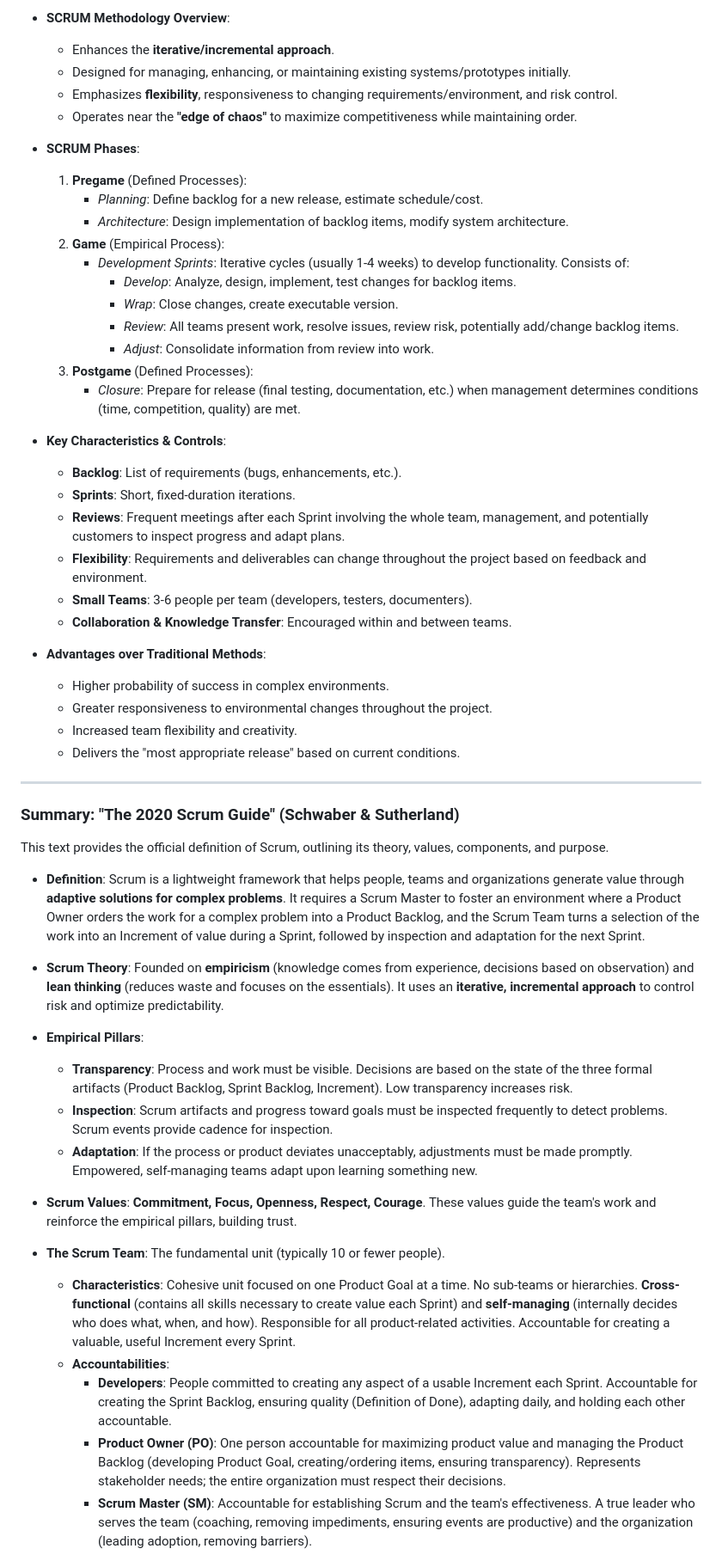
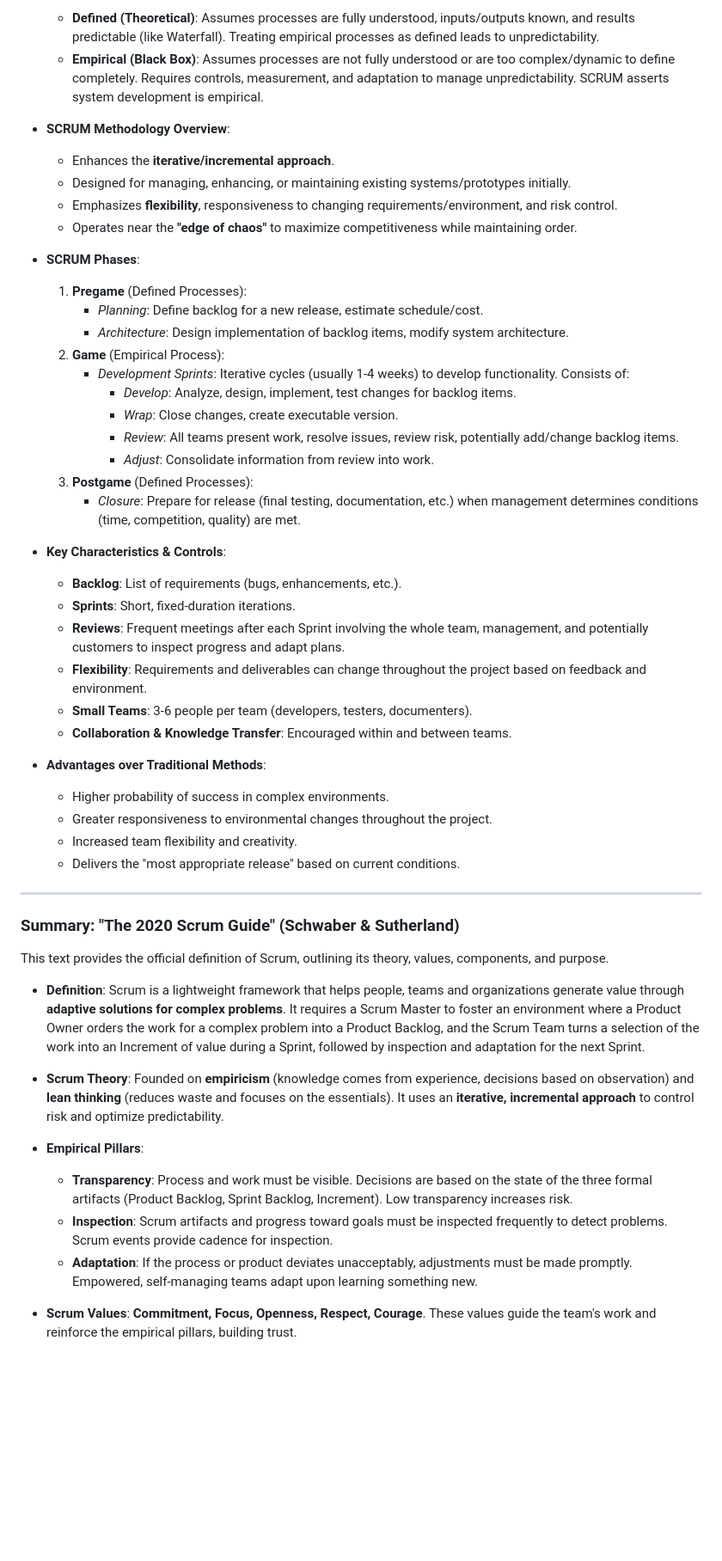
Before and after one commit to davidKMJ/mit-6.9101, a Markdown page: README.md, the part around the change printed below. Shown: that part at 86% size. Drawn GitHub-style; blank space fills up the shorter version.

```diff
--- a/README.md
+++ b/README.md
@@ -667,36 +692,42 @@ This paper introduces the SCRUM methodology for systems development, contrasting
 
-* **SCRUM Methodology Overview**:
-    * Enhances the **iterative/incremental approach**.
-    * Designed for managing, enhancing, or maintaining existing systems/prototypes initially.
-    * Emphasizes **flexibility**, responsiveness to changing requirements/environment, and risk control.
-    * Operates near the **"edge of chaos"** to maximize competitiveness while maintaining order.
+    -   **Defined (Theoretical)**: Assumes processes are fully understood, inputs/outputs known, and results predictable (like Waterfall). Treating empirical processes as defined leads to unpredictability.
+    -   **Empirical (Black Box)**: Assumes processes are not fully understood or are too complex/dynamic to define completely. Requires controls, measurement, and adaptation to manage unpredictability. SCRUM asserts system development is empirical.
 
-* **SCRUM Phases**:
+-   **SCRUM Methodology Overview**:
+
+    -   Enhances the **iterative/incremental approach**.
+    -   Designed for managing, enhancing, or maintaining existing systems/prototypes initially.
+    -   Emphasizes **flexibility**, responsiveness to changing requirements/environment, and risk control.
+    -   Operates near the **"edge of chaos"** to maximize competitiveness while maintaining order.
+
+-   **SCRUM Phases**:
+
     1.  **Pregame** (Defined Processes):
-        * *Planning*: Define backlog for a new release, estimate schedule/cost.
-        * *Architecture*: Design implementation of backlog items, modify system architecture.
+        -   _Planning_: Define backlog for a new release, estimate schedule/cost.
+        -   _Architecture_: Design implementation of backlog items, modify system architecture.
     2.  **Game** (Empirical Process):
-        * *Development Sprints*: Iterative cycles (usually 1-4 weeks) to develop functionality. Consists of:
-            * *Develop*: Analyze, design, implement, test changes for backlog items.
-            * *Wrap*: Close changes, create executable version.
-            * *Review*: All teams present work, resolve issues, review risk, potentially add/change backlog items.
-            * *Adjust*: Consolidate information from review into work.
+        -   _Development Sprints_: Iterative cycles (usually 1-4 weeks) to develop functionality. Consists of:
+            -   _Develop_: Analyze, design, implement, test changes for backlog items.
+            -   _Wrap_: Close changes, create executable version.
+            -   _Review_: All teams present work, resolve issues, review risk, potentially add/change backlog items.
+            -   _Adjust_: Consolidate information from review into work.
     3.  **Postgame** (Defined Processes):
-        * *Closure*: Prepare for release (final testing, documentation, etc.) when management determines conditions (time, competition, quality) are met.
+        -   _Closure_: Prepare for release (final testing, documentation, etc.) when management determines conditions (time, competition, quality) are met.
 
-* **Key Characteristics & Controls**:
-    * **Backlog**: List of requirements (bugs, enhancements, etc.).
-    * **Sprints**: Short, fixed-duration iterations.
-    * **Reviews**: Frequent meetings after each Sprint involving the whole team, management, and potentially customers to inspect progress and adapt plans.
-    * **Flexibility**: Requirements and deliverables can change throughout the project based on feedback and environment.
-    * **Small Teams**: 3-6 people per team (developers, testers, documenters).
-    * **Collaboration & Knowledge Transfer**: Encouraged within and between teams.
+-   **Key Characteristics & Controls**:
 
-* **Advantages over Traditional Methods**:
-    * Higher probability of success in complex environments.
-    * Greater responsiveness to environmental changes throughout the project.
-    * Increased team flexibility and creativity.
-    * Delivers the "most appropriate release" based on current conditions.
+    -   **Backlog**: List of requirements (bugs, enhancements, etc.).
+    -   **Sprints**: Short, fixed-duration iterations.
+    -   **Reviews**: Frequent meetings after each Sprint involving the whole team, management, and potentially customers to inspect progress and adapt plans.
+    -   **Flexibility**: Requirements and deliverables can change throughout the project based on feedback and environment.
+    -   **Small Teams**: 3-6 people per team (developers, testers, documenters).
+    -   **Collaboration & Knowledge Transfer**: Encouraged within and between teams.
+
+-   **Advantages over Traditional Methods**:
+    -   Higher probability of success in complex environments.
+    -   Greater responsiveness to environmental changes throughout the project.
+    -   Increased team flexibility and creativity.
+    -   Delivers the "most appropriate release" based on current conditions.
 
 ---
 
@@ -704,19 +735,13 @@ This paper introduces the SCRUM methodology for systems development, contrasting
 
 This text provides the official definition of Scrum, outlining its theory, values, components, and purpose.
 
-* **Definition**: Scrum is a lightweight framework that helps people, teams and organizations generate value through **adaptive solutions for complex problems**. It requires a Scrum Master to foster an environment where a Product Owner orders the work for a complex problem into a Product Backlog, and the Scrum Team turns a selection of the work into an Increment of value during a Sprint, followed by inspection and adaptation for the next Sprint.
-* **Scrum Theory**: Founded on **empiricism** (knowledge comes from experience, decisions based on observation) and **lean thinking** (reduces waste and focuses on the essentials). It uses an **iterative, incremental approach** to control risk and optimize predictability.
-* **Empirical Pillars**:
-    * **Transparency**: Process and work must be visible. Decisions are based on the state of the three formal artifacts (Product Backlog, Sprint Backlog, Increment). Low transparency increases risk.
-    * **Inspection**: Scrum artifacts and progress toward goals must be inspected frequently to detect problems. Scrum events provide cadence for inspection.
-    * **Adaptation**: If the process or product deviates unacceptably, adjustments must be made promptly. Empowered, self-managing teams adapt upon learning something new.
+-   **Definition**: Scrum is a lightweight framework that helps people, teams and organizations generate value through **adaptive solutions for complex problems**. It requires a Scrum Master to foster an environment where a Product Owner orders the work for a complex problem into a Product Backlog, and the Scrum Team turns a selection of the work into an Increment of value during a Sprint, followed by inspection and adaptation for the next Sprint.
+-   **Scrum Theory**: Founded on **empiricism** (knowledge comes from experience, decisions based on observation) and **lean thinking** (reduces waste and focuses on the essentials). It uses an **iterative, incremental approach** to control risk and optimize predictability.
+-   **Empirical Pillars**:
 
-* **Scrum Values**: **Commitment, Focus, Openness, Respect, Courage**. These values guide the team's work and reinforce the empirical pillars, building trust.
+    -   **Transparency**: Process and work must be visible. Decisions are based on the state of the three formal artifacts (Product Backlog, Sprint Backlog, Increment). Low transparency increases risk.
+    -   **Inspection**: Scrum artifacts and progress toward goals must be inspected frequently to detect problems. Scrum events provide cadence for inspection.
+    -   **Adaptation**: If the process or product deviates unacceptably, adjustments must be made promptly. Empowered, self-managing teams adapt upon learning something new.
 
-* **The Scrum Team**: The fundamental unit (typically 10 or fewer people).
-    * **Characteristics**: Cohesive unit focused on one Product Goal at a time. No sub-teams or hierarchies. **Cross-functional** (contains all skills necessary to create value each Sprint) and **self-managing** (internally decides who does what, when, and how). Responsible for all product-related activities. Accountable for creating a valuable, useful Increment every Sprint.
-    * **Accountabilities**:
-        * **Developers**: People committed to creating any aspect of a usable Increment each Sprint. Accountable for creating the Sprint Backlog, ensuring quality (Definition of Done), adapting daily, and holding each other accountable.
-        * **Product Owner (PO)**: One person accountable for maximizing product value and managing the Product Backlog (developing Product Goal, creating/ordering items, ensuring transparency). Represents stakeholder needs; the entire organization must respect their decisions.
-        * **Scrum Master (SM)**: Accountable for establishing Scrum and the team's effectiveness. A true leader who serves the team (coaching, removing impediments, ensuring events are productive) and the organization (leading adoption, removing barriers).
+-   **Scrum Values**: **Commitment, Focus, Openness, Respect, Courage**. These values guide the team's work and reinforce the empirical pillars, building trust.
 
```
Also changed, not shown: other parts of README.md (+272 -231 lines).
